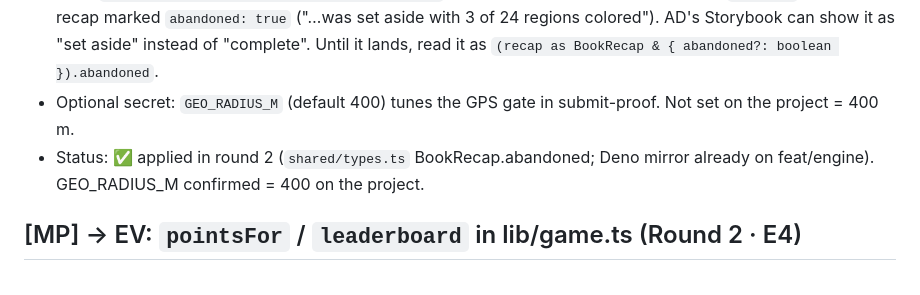
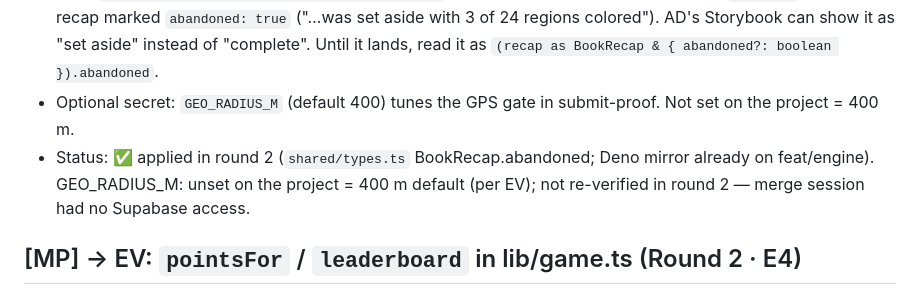
Before and after one commit to ARYANBACHU/QuestBound, a Markdown page: handoffs/notes/REQUESTS.md, the part around the change. GitHub-like rendering.

Commit message:
[MERGE] round 2 report
Co-Authored-By: Claude Opus 5.5 <noreply@anthropic.com>
Claude-Session: https://claude.ai/code/session_01An5d8VYZCDh4iq9xDcTHEN

```diff
--- a/handoffs/notes/REQUESTS.md
+++ b/handoffs/notes/REQUESTS.md
@@ -111,7 +111,7 @@ Format:
   marked `abandoned: true` ("…was set aside with 3 of 24 regions colored"). AD's Storybook can show it as "set aside"
   instead of "complete". Until it lands, read it as `(recap as BookRecap & { abandoned?: boolean }).abandoned`.
 - Optional secret: `GEO_RADIUS_M` (default 400) tunes the GPS gate in submit-proof. Not set on the project = 400 m.
-- Status: ✅ applied in round 2 (`shared/types.ts` BookRecap.abandoned; Deno mirror already on feat/engine). GEO_RADIUS_M confirmed = 400 on the project.
+- Status: ✅ applied in round 2 (`shared/types.ts` BookRecap.abandoned; Deno mirror already on feat/engine). GEO_RADIUS_M: unset on the project = 400 m default (per EV); not re-verified in round 2 — merge session had no Supabase access.
 
 ## [MP] → EV: `pointsFor` / `leaderboard` in lib/game.ts (Round 2 · E4)
 - What: MP codes against `pointsFor(userId: string, missions: Mission[]): number` and
```
Also changed, not shown: handoffs/notes/ROUND-2.md (added, +98 -0 lines).
